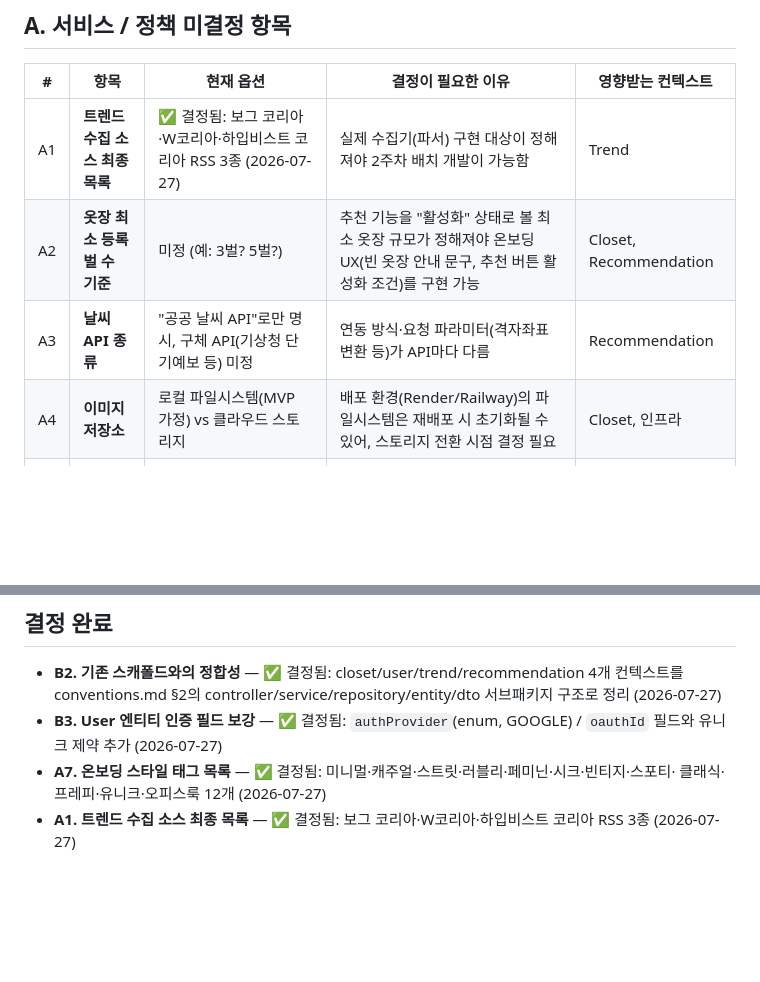
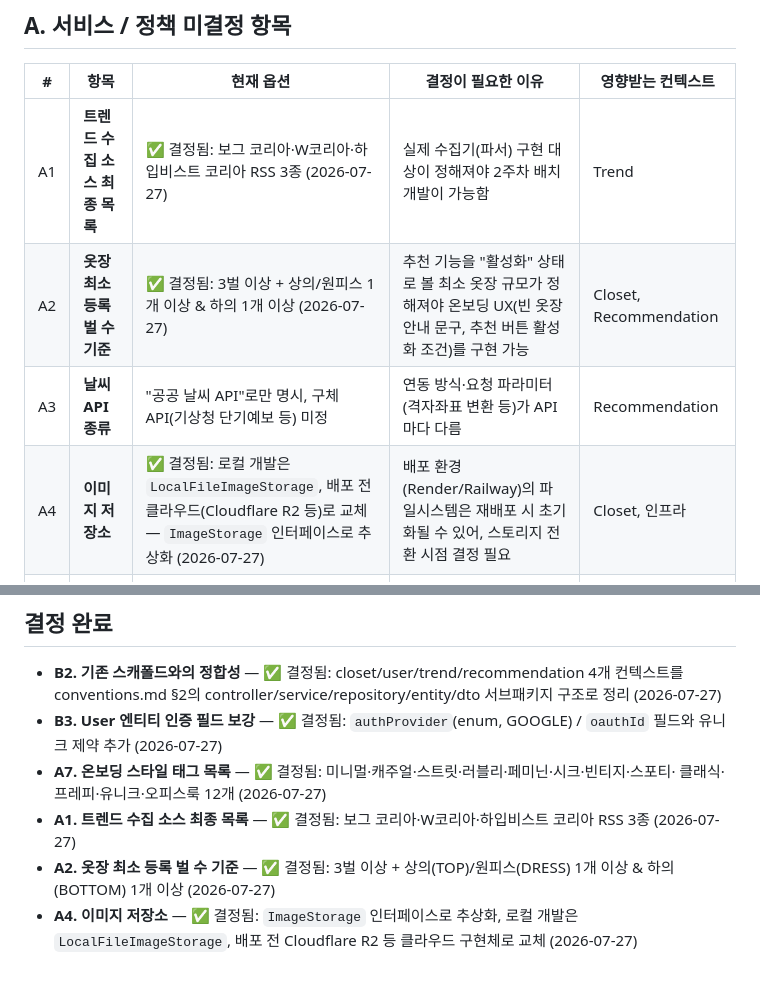
Before and after one commit to wldnjs12/TrendFit, a Markdown page: docs/open-decisions.md, 2 parts joined by grey strips. GitHub-like rendering; blank space fills up the shorter version.

```diff
--- a/docs/open-decisions.md
+++ b/docs/open-decisions.md
@@ -14,9 +14,9 @@
 | # | 항목 | 현재 옵션 | 결정이 필요한 이유 | 영향받는 컨텍스트 |
 |---|---|---|---|---|
 | A1 | **트렌드 수집 소스 최종 목록** | ✅ 결정됨: 보그 코리아·W코리아·하입비스트 코리아 RSS 3종 (2026-07-27) | 실제 수집기(파서) 구현 대상이 정해져야 2주차 배치 개발이 가능함 | Trend |
-| A2 | **옷장 최소 등록 벌 수 기준** | 미정 (예: 3벌? 5벌?) | 추천 기능을 "활성화" 상태로 볼 최소 옷장 규모가 정해져야 온보딩 UX(빈 옷장 안내 문구, 추천 버튼 활성화 조건)를 구현 가능 | Closet, Recommendation |
+| A2 | **옷장 최소 등록 벌 수 기준** | ✅ 결정됨: 3벌 이상 + 상의/원피스 1개 이상 & 하의 1개 이상 (2026-07-27) | 추천 기능을 "활성화" 상태로 볼 최소 옷장 규모가 정해져야 온보딩 UX(빈 옷장 안내 문구, 추천 버튼 활성화 조건)를 구현 가능 | Closet, Recommendation |
 | A3 | **날씨 API 종류** | "공공 날씨 API"로만 명시, 구체 API(기상청 단기예보 등) 미정 | 연동 방식·요청 파라미터(격자좌표 변환 등)가 API마다 다름 | Recommendation |
-| A4 | **이미지 저장소** | 로컬 파일시스템(MVP 가정) vs 클라우드 스토리지 | 배포 환경(Render/Railway)의 파일시스템은 재배포 시 초기화될 수 있어, 스토리지 전환 시점 결정 필요 | Closet, 인프라 |
+| A4 | **이미지 저장소** | ✅ 결정됨: 로컬 개발은 `LocalFileImageStorage`, 배포 전 클라우드(Cloudflare R2 등)로 교체 — `ImageStorage` 인터페이스로 추상화 (2026-07-27) | 배포 환경(Render/Railway)의 파일시스템은 재배포 시 초기화될 수 있어, 스토리지 전환 시점 결정 필요 | Closet, 인프라 |
 | A5 | **추천 요청 빈도 제한** | 미정 | 무료/프리미엄 정책과 직결. Claude API 비용 통제에도 영향 | Recommendation |
 | A6 | **구매 연동 제휴처** | 미정 | '+1 아이템' 쇼핑 링크가 실제로 어디를 가리킬지, 제휴 프로그램 가입 필요 여부 | Recommendation |
 | A7 | **온보딩 스타일 태그 목록** | ✅ 결정됨: 미니멀·캐주얼·스트릿·러블리·페미닌·시크·빈티지·스포티·클래식·프레피·유니크·오피스룩 12개 (2026-07-27) | 실제 UI 선택지와 추천 프롬프트에 쓰일 태그 어휘집이 확정돼야 함 | User |
@@ -54,3 +54,7 @@
   클래식·프레피·유니크·오피스룩 12개 (2026-07-27)
 - **A1. 트렌드 수집 소스 최종 목록** — ✅ 결정됨: 보그 코리아·W코리아·하입비스트 코리아 RSS 3종
   (2026-07-27)
+- **A2. 옷장 최소 등록 벌 수 기준** — ✅ 결정됨: 3벌 이상 + 상의(TOP)/원피스(DRESS) 1개 이상 &
+  하의(BOTTOM) 1개 이상 (2026-07-27)
+- **A4. 이미지 저장소** — ✅ 결정됨: `ImageStorage` 인터페이스로 추상화, 로컬 개발은
+  `LocalFileImageStorage`, 배포 전 Cloudflare R2 등 클라우드 구현체로 교체 (2026-07-27)
```
Also changed, not shown: docs/domain-design.md (+2 -1 lines), docs/service-policy.md (+8 -2 lines).
